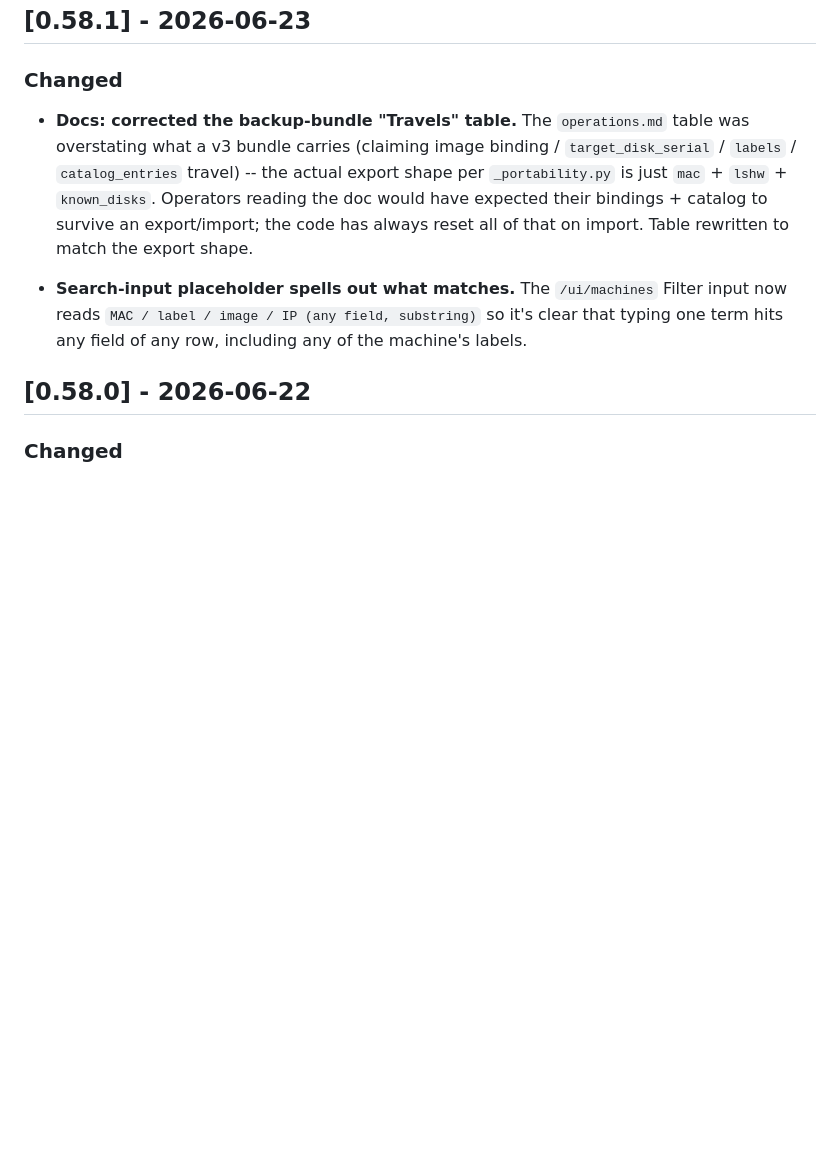
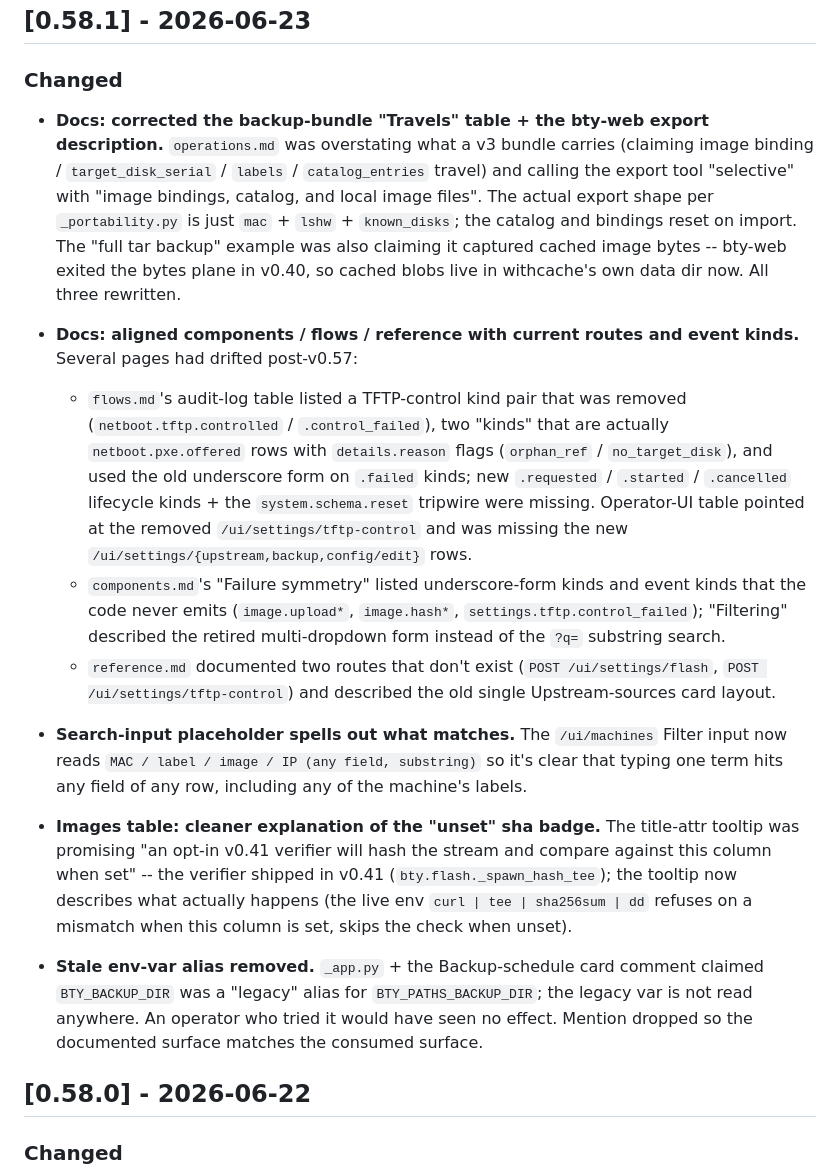
Before and after one commit to safl/bty, a Markdown page: CHANGELOG.md, the part around the change. GitHub-like rendering; blank space fills up the shorter version.

Commit message:
docs(changelog): expand v0.58.1 entry with the second-round cleanups
Signed-off-by: Simon A. F. Lund <os@safl.dk>

```diff
--- a/CHANGELOG.md
+++ b/CHANGELOG.md
@@ -13,19 +13,57 @@ operator-facing summary.
 
 ### Changed
 
-- **Docs: corrected the backup-bundle "Travels" table.** The
-  `operations.md` table was overstating what a v3 bundle carries
-  (claiming image binding / `target_disk_serial` / `labels` /
-  `catalog_entries` travel) -- the actual export shape per
-  `_portability.py` is just `mac` + `lshw` + `known_disks`. Operators
-  reading the doc would have expected their bindings + catalog to
-  survive an export/import; the code has always reset all of that
-  on import. Table rewritten to match the export shape.
+- **Docs: corrected the backup-bundle "Travels" table + the bty-web
+  export description.** `operations.md` was overstating what a v3
+  bundle carries (claiming image binding / `target_disk_serial` /
+  `labels` / `catalog_entries` travel) and calling the export tool
+  "selective" with "image bindings, catalog, and local image files".
+  The actual export shape per `_portability.py` is just `mac` +
+  `lshw` + `known_disks`; the catalog and bindings reset on import.
+  The "full tar backup" example was also claiming it captured cached
+  image bytes -- bty-web exited the bytes plane in v0.40, so cached
+  blobs live in withcache's own data dir now. All three rewritten.
+
+- **Docs: aligned components / flows / reference with current routes
+  and event kinds.** Several pages had drifted post-v0.57:
+
+  - `flows.md`'s audit-log table listed a TFTP-control kind pair
+    that was removed (`netboot.tftp.controlled` / `.control_failed`),
+    two "kinds" that are actually `netboot.pxe.offered` rows with
+    `details.reason` flags (`orphan_ref` / `no_target_disk`), and
+    used the old underscore form on `.failed` kinds; new
+    `.requested` / `.started` / `.cancelled` lifecycle kinds + the
+    `system.schema.reset` tripwire were missing. Operator-UI table
+    pointed at the removed `/ui/settings/tftp-control` and was
+    missing the new `/ui/settings/{upstream,backup,config/edit}`
+    rows.
+  - `components.md`'s "Failure symmetry" listed underscore-form
+    kinds and event kinds that the code never emits (`image.upload*`,
+    `image.hash*`, `settings.tftp.control_failed`); "Filtering"
+    described the retired multi-dropdown form instead of the
+    `?q=` substring search.
+  - `reference.md` documented two routes that don't exist
+    (`POST /ui/settings/flash`, `POST /ui/settings/tftp-control`)
+    and described the old single Upstream-sources card layout.
 
 - **Search-input placeholder spells out what matches.** The
   `/ui/machines` Filter input now reads `MAC / label / image / IP
   (any field, substring)` so it's clear that typing one term hits any
   field of any row, including any of the machine's labels.
+
+- **Images table: cleaner explanation of the "unset" sha badge.** The
+  title-attr tooltip was promising "an opt-in v0.41 verifier will
+  hash the stream and compare against this column when set" -- the
+  verifier shipped in v0.41 (`bty.flash._spawn_hash_tee`); the
+  tooltip now describes what actually happens (the live env
+  `curl | tee | sha256sum | dd` refuses on a mismatch when this
+  column is set, skips the check when unset).
+
+- **Stale env-var alias removed.** `_app.py` + the Backup-schedule
+  card comment claimed `BTY_BACKUP_DIR` was a "legacy" alias for
+  `BTY_PATHS_BACKUP_DIR`; the legacy var is not read anywhere. An
+  operator who tried it would have seen no effect. Mention dropped
+  so the documented surface matches the consumed surface.
 
 ## [0.58.0] - 2026-06-22
 
```
